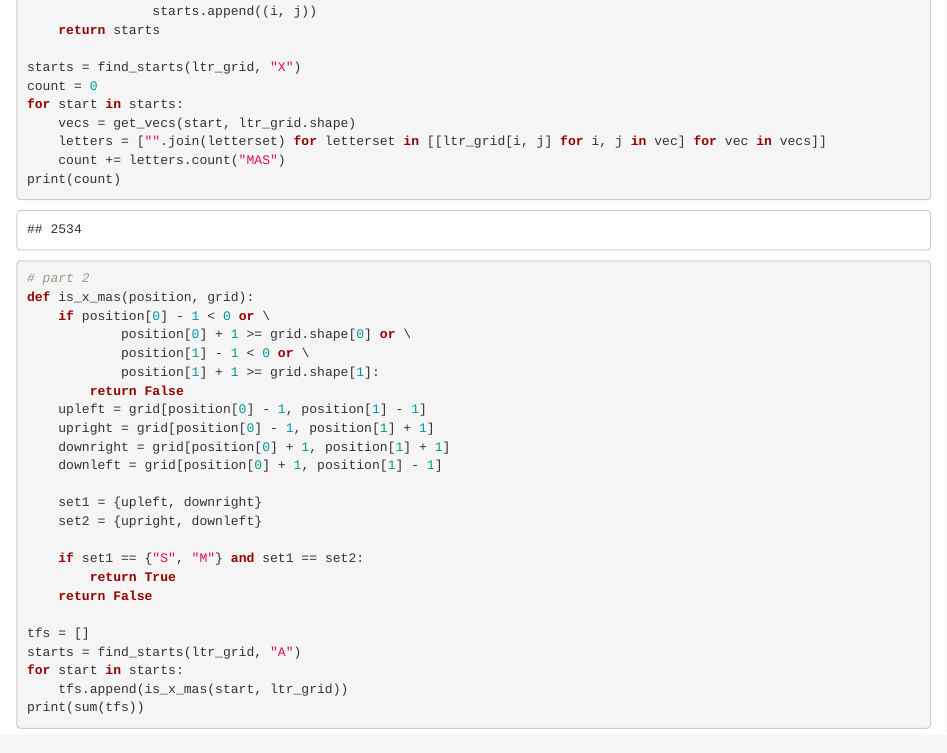
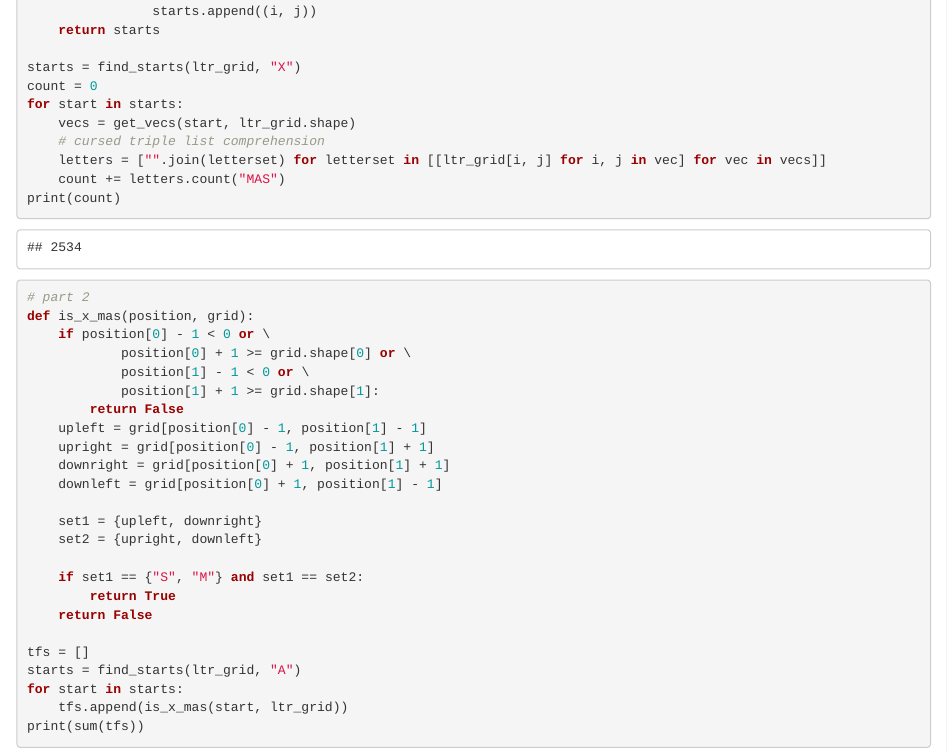
Before and after one commit to martin-nd/aoc2024, an R Markdown document (index.rmd): the page in a window 1100 px wide, from 3430 px down. The pictures show the output file index.html that the author committed with the source, opened offline.

```diff
--- a/index.rmd
+++ b/index.rmd
@@ -167,6 +167,7 @@
 count = 0
 for start in starts:
     vecs = get_vecs(start, ltr_grid.shape)
+    # cursed triple list comprehension
     letters = ["".join(letterset) for letterset in [[ltr_grid[i, j] for i, j in vec] for vec in vecs]]
     count += letters.count("MAS")
 print(count)
```
Also changed, not shown: inputs/input6.txt (added, +130 -0 lines), index.html, 1 other file.
